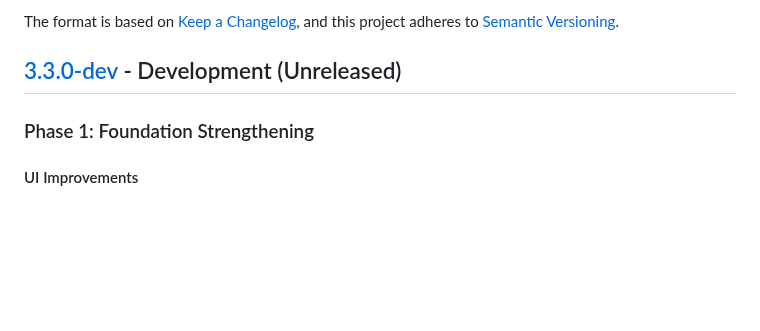
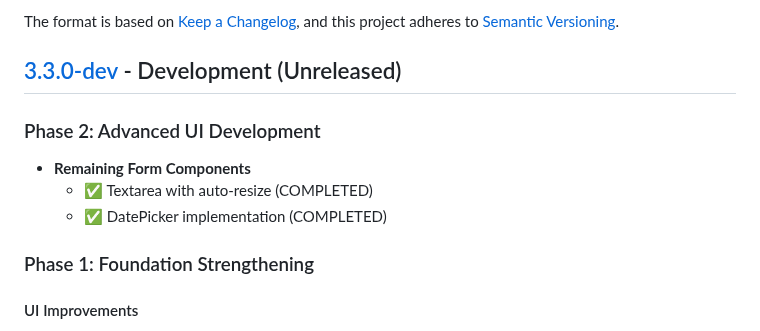
Before and after one commit to Aladin147/financial-pre-accounting-agent-beta, a Markdown page: CHANGELOG.md, the part around the change. GitHub-like rendering; blank space fills up the shorter version.

Commit message:
feat: Add DatePicker component implementation
- Created DatePicker component with basic functionality
- Implemented theme integration for consistent appearance
- Added comprehensive props for customization
- Created interactive demo page to showcase component features
- Added launch script for easy testing
- Updated project changelog and transition plan to reflect progress
- Note: Full calendar view implementation coming in future update

```diff
--- a/CHANGELOG.md
+++ b/CHANGELOG.md
@@ -6,6 +6,11 @@ The format is based on [Keep a Changelog](https://keepachangelog.com/en/1.0.0/),
 and this project adheres to [Semantic Versioning](https://semver.org/spec/v2.0.0.html).
 
 ## [3.3.0-dev] - Development (Unreleased)
+
+### Phase 2: Advanced UI Development
+- **Remaining Form Components**
+  - ✅ Textarea with auto-resize (COMPLETED)
+  - ✅ DatePicker implementation (COMPLETED)
 
 ### Phase 1: Foundation Strengthening
 
```
